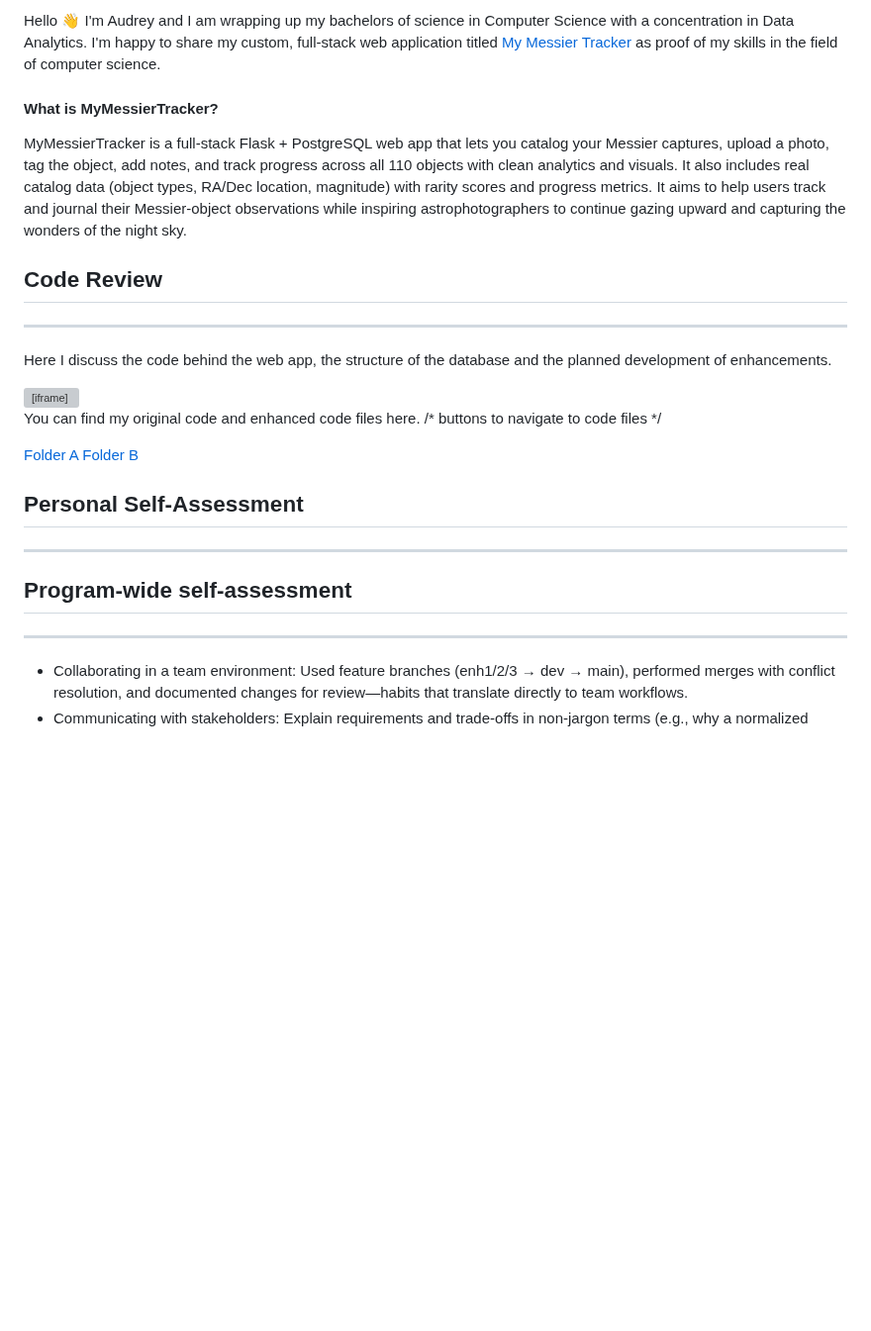
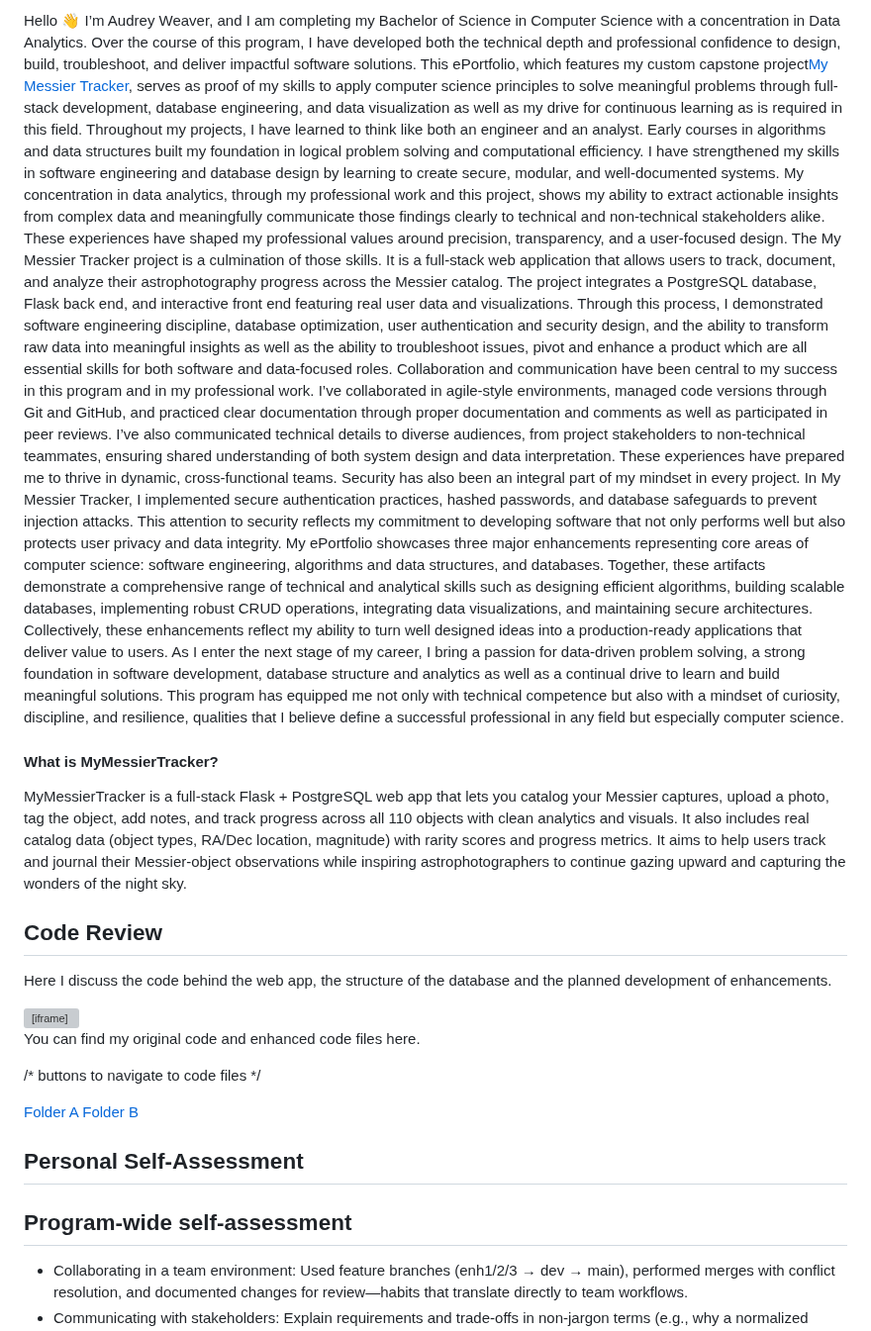
Before and after one commit to StellarNavi/StellarNavi.github.io, a Markdown page: README.md, the part around the change. Shown at 99% size. Rendered like a GitHub page; blank space fills up the shorter version; grey boxes are pictures that could not be loaded.

Commit message:
Revise README for clarity and detail
Updated personal introduction and project details in README.

```diff
--- a/README.md
+++ b/README.md
@@ -1,11 +1,17 @@
-Hello 👋 I'm Audrey and I am wrapping up my bachelors of science in Computer Science with a concentration in Data Analytics. I'm happy to share my custom, full-stack web application titled <a href="https://www.mymessiertracker.com/" target="_blank" rel="noopener noreferrer">My Messier Tracker</a> as proof of my skills in the field of computer science.
+  Hello 👋 I’m Audrey Weaver, and I am completing my Bachelor of Science in Computer Science with a concentration in Data Analytics. Over the course of this program, I have developed both the technical depth and professional confidence to design, build, troubleshoot, and deliver impactful software solutions. This ePortfolio, which features my custom capstone project<a href="https://www.mymessiertracker.com/" target="_blank" rel="noopener noreferrer">My Messier Tracker</a>, serves as proof of my skills to apply computer science principles to solve meaningful problems through full-stack development, database engineering, and data visualization as well as my drive for continuous learning as is required in this field.
+  Throughout my projects, I have learned to think like both an engineer and an analyst. Early courses in algorithms and data structures built my foundation in logical problem solving and computational efficiency. I have strengthened my skills in software engineering and database design by learning to create secure, modular, and well-documented systems. My concentration in data analytics, through my professional work and this project, shows my ability to extract actionable insights from complex data and meaningfully communicate those findings clearly to technical and non-technical stakeholders alike. These experiences have shaped my professional values around precision, transparency, and a user-focused design.
+  The My Messier Tracker project is a culmination of those skills. It is a full-stack web application that allows users to track, document, and analyze their astrophotography progress across the Messier catalog. The project integrates a PostgreSQL database, Flask back end, and interactive front end featuring real user data and visualizations. Through this process, I demonstrated software engineering discipline, database optimization, user authentication and security design, and the ability to transform raw data into meaningful insights as well as the ability to troubleshoot issues, pivot and enhance a product which are all essential skills for both software and data-focused roles.
+  Collaboration and communication have been central to my success in this program and in my professional work. I’ve collaborated in agile-style environments, managed code versions through Git and GitHub, and practiced clear documentation through proper documentation and comments as well as participated in peer reviews. I’ve also communicated technical details to diverse audiences, from project stakeholders to non-technical teammates, ensuring shared understanding of both system design and data interpretation. These experiences have prepared me to thrive in dynamic, cross-functional teams.
+  Security has also been an integral part of my mindset in every project. In My Messier Tracker, I implemented secure authentication practices, hashed passwords, and database safeguards to prevent injection attacks. This attention to security reflects my commitment to developing software that not only performs well but also protects user privacy and data integrity.
+  My ePortfolio showcases three major enhancements representing core areas of computer science: software engineering, algorithms and data structures, and databases. Together, these artifacts demonstrate a comprehensive range of technical and analytical skills such as designing efficient algorithms, building scalable databases, implementing robust CRUD operations, integrating data visualizations, and maintaining secure architectures. Collectively, these enhancements reflect my ability to turn well designed ideas into a production-ready applications that deliver value to users.
+  As I enter the next stage of my career, I bring a passion for data-driven problem solving, a strong foundation in software development, database structure and analytics as well as a continual drive to learn and build meaningful solutions. This program has equipped me not only with technical competence but also with a mindset of curiosity, discipline, and resilience, qualities that I believe define a successful professional in any field but especially computer science.
+
 
 #### What is MyMessierTracker?
 MyMessierTracker is a full-stack Flask + PostgreSQL web app that lets you catalog your Messier captures, upload a photo, tag the object, add notes, and track progress across all 110 objects with clean analytics and visuals. It also includes real catalog data (object types, RA/Dec location, magnitude) with rarity scores and progress metrics. It aims to help users track and journal their Messier-object observations while inspiring astrophotographers to continue gazing upward and capturing the wonders of the night sky.
 
 
 ## Code Review
----
 Here I discuss the code behind the web app, the structure of the database and the planned development of enhancements.
 
 <div style="position:relative; padding-bottom:56.25%; height:0; overflow:hidden; max-width:100%;">
@@ -19,9 +25,8 @@ Here I discuss the code behind the web app, the structure of the database and th
   </iframe>
 </div>
 
+You can find my original code and enhanced code files here.
 
-
-You can find my original code and enhanced code files here.
 /* buttons to navigate to code files */
 <div style="display:flex;gap:12px;flex-wrap:wrap">
   <a href="https://[github.com/<you>/<repo>/tree/main/path/to/folderA](https://github.com/StellarNavi/StellarNavi.github.io/blob/main/Original%20Code%20Files)"
@@ -38,11 +43,9 @@ You can find my original code and enhanced code files here.
 
 
 ## Personal Self-Assessment
----
 
 
 ## Program-wide self-assessment
----
 * Collaborating in a team environment: Used feature branches (enh1/2/3 → dev → main), performed merges with conflict resolution, and documented changes for review—habits that translate directly to team workflows.
 * Communicating with stakeholders: Explain requirements and trade-offs in non-jargon terms (e.g., why a normalized schema + views beats ad-hoc queries; why secure uploads matter) and maintain concise READMEs/runbooks.
 * Data structures & algorithms: Applied indexing strategies, window functions, and efficient server-side computations to keep UI snappy and metrics correct at scale.
```
